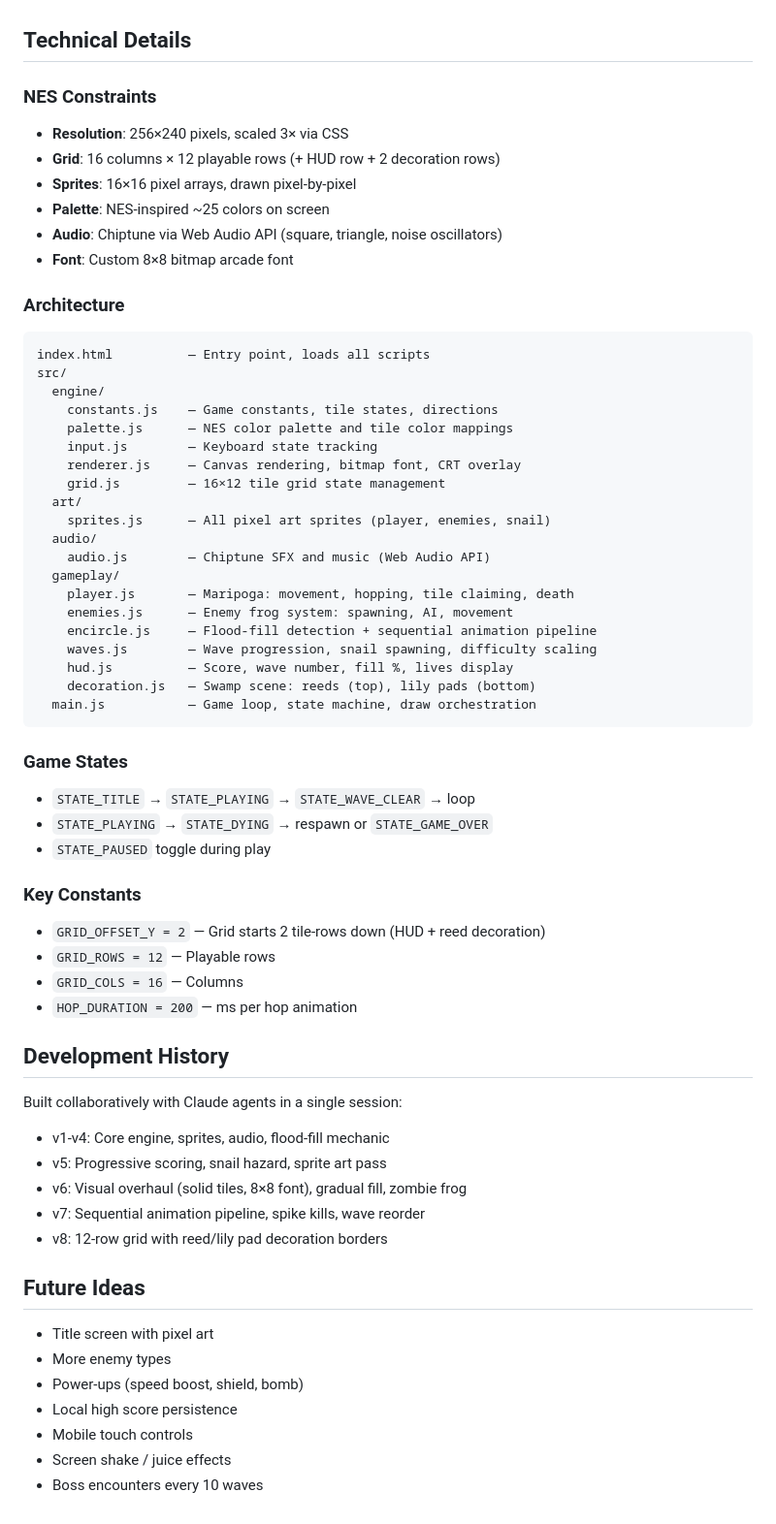
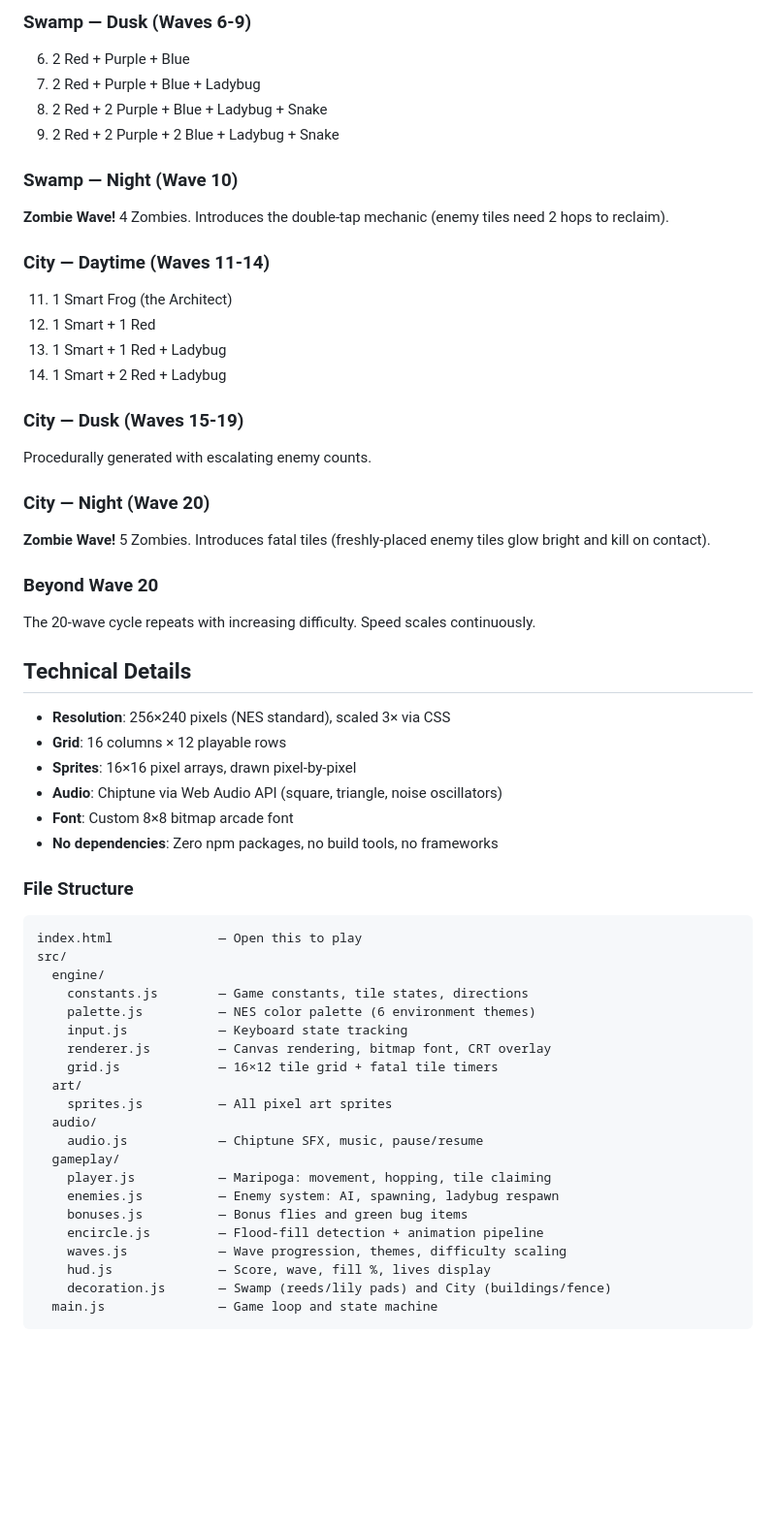
Before and after one commit to johnnyfs/romulus-claude, a Markdown page: README.md, the part around one of its changes. Shown at 97% size. GitHub-like rendering; blank space fills up the shorter version.

````diff
--- a/README.md
+++ b/README.md
@@ -57,68 +65,58 @@ Fill events trigger a sequential animation pipeline where all movement freezes:
+### Swamp — Dusk (Waves 6-9)
+6. 2 Red + Purple + Blue
+7. 2 Red + Purple + Blue + Ladybug
+8. 2 Red + 2 Purple + Blue + Ladybug + Snake
+9. 2 Red + 2 Purple + 2 Blue + Ladybug + Snake
+
+### Swamp — Night (Wave 10)
+**Zombie Wave!** 4 Zombies. Introduces the double-tap mechanic (enemy tiles need 2 hops to reclaim).
+
+### City — Daytime (Waves 11-14)
+11. 1 Smart Frog (the Architect)
+12. 1 Smart + 1 Red
+13. 1 Smart + 1 Red + Ladybug
+14. 1 Smart + 2 Red + Ladybug
+
+### City — Dusk (Waves 15-19)
+Procedurally generated with escalating enemy counts.
+
+### City — Night (Wave 20)
+**Zombie Wave!** 5 Zombies. Introduces fatal tiles (freshly-placed enemy tiles glow bright and kill on contact).
+
+### Beyond Wave 20
+The 20-wave cycle repeats with increasing difficulty. Speed scales continuously.
 
 ## Technical Details
 
-### NES Constraints
-
-- **Resolution**: 256×240 pixels, scaled 3× via CSS
-- **Grid**: 16 columns × 12 playable rows (+ HUD row + 2 decoration rows)
+- **Resolution**: 256×240 pixels (NES standard), scaled 3× via CSS
+- **Grid**: 16 columns × 12 playable rows
 - **Sprites**: 16×16 pixel arrays, drawn pixel-by-pixel
-- **Palette**: NES-inspired ~25 colors on screen
 - **Audio**: Chiptune via Web Audio API (square, triangle, noise oscillators)
 - **Font**: Custom 8×8 bitmap arcade font
+- **No dependencies**: Zero npm packages, no build tools, no frameworks
 
-### Architecture
+### File Structure
 
 ```
-index.html          — Entry point, loads all scripts
+index.html              — Open this to play
 src/
   engine/
-    constants.js    — Game constants, tile states, directions
-    palette.js      — NES color palette and tile color mappings
-    input.js        — Keyboard state tracking
-    renderer.js     — Canvas rendering, bitmap font, CRT overlay
-    grid.js         — 16×12 tile grid state management
+    constants.js        — Game constants, tile states, directions
+    palette.js          — NES color palette (6 environment themes)
+    input.js            — Keyboard state tracking
+    renderer.js         — Canvas rendering, bitmap font, CRT overlay
+    grid.js             — 16×12 tile grid + fatal tile timers
   art/
-    sprites.js      — All pixel art sprites (player, enemies, snail)
+    sprites.js          — All pixel art sprites
   audio/
-    audio.js        — Chiptune SFX and music (Web Audio API)
+    audio.js            — Chiptune SFX, music, pause/resume
   gameplay/
-    player.js       — Maripoga: movement, hopping, tile claiming, death
-    enemies.js      — Enemy frog system: spawning, AI, movement
-    encircle.js     — Flood-fill detection + sequential animation pipeline
-    waves.js        — Wave progression, snail spawning, difficulty scaling
-    hud.js          — Score, wave number, fill %, lives display
-    decoration.js   — Swamp scene: reeds (top), lily pads (bottom)
-  main.js           — Game loop, state machine, draw orchestration
+    player.js           — Maripoga: movement, hopping, tile claiming
+    enemies.js          — Enemy system: AI, spawning, ladybug respawn
+    bonuses.js          — Bonus flies and green bug items
+    encircle.js         — Flood-fill detection + animation pipeline
+    waves.js            — Wave progression, themes, difficulty scaling
+    hud.js              — Score, wave, fill %, lives display
+    decoration.js       — Swamp (reeds/lily pads) and City (buildings/fence)
+  main.js               — Game loop and state machine
 ```
-
-### Game States
-
-- `STATE_TITLE` → `STATE_PLAYING` → `STATE_WAVE_CLEAR` → loop
-- `STATE_PLAYING` → `STATE_DYING` → respawn or `STATE_GAME_OVER`
-- `STATE_PAUSED` toggle during play
-
-### Key Constants
-
-- `GRID_OFFSET_Y = 2` — Grid starts 2 tile-rows down (HUD + reed decoration)
-- `GRID_ROWS = 12` — Playable rows
-- `GRID_COLS = 16` — Columns
-- `HOP_DURATION = 200` — ms per hop animation
-
-## Development History
-
-Built collaboratively with Claude agents in a single session:
-- v1-v4: Core engine, sprites, audio, flood-fill mechanic
-- v5: Progressive scoring, snail hazard, sprite art pass
-- v6: Visual overhaul (solid tiles, 8×8 font), gradual fill, zombie frog
-- v7: Sequential animation pipeline, spike kills, wave reorder
-- v8: 12-row grid with reed/lily pad decoration borders
-
-## Future Ideas
-
-- Title screen with pixel art
-- More enemy types
-- Power-ups (speed boost, shield, bomb)
-- Local high score persistence
-- Mobile touch controls
-- Screen shake / juice effects
-- Boss encounters every 10 waves
````
Also changed, not shown: other parts of README.md (+49 -41 lines).
